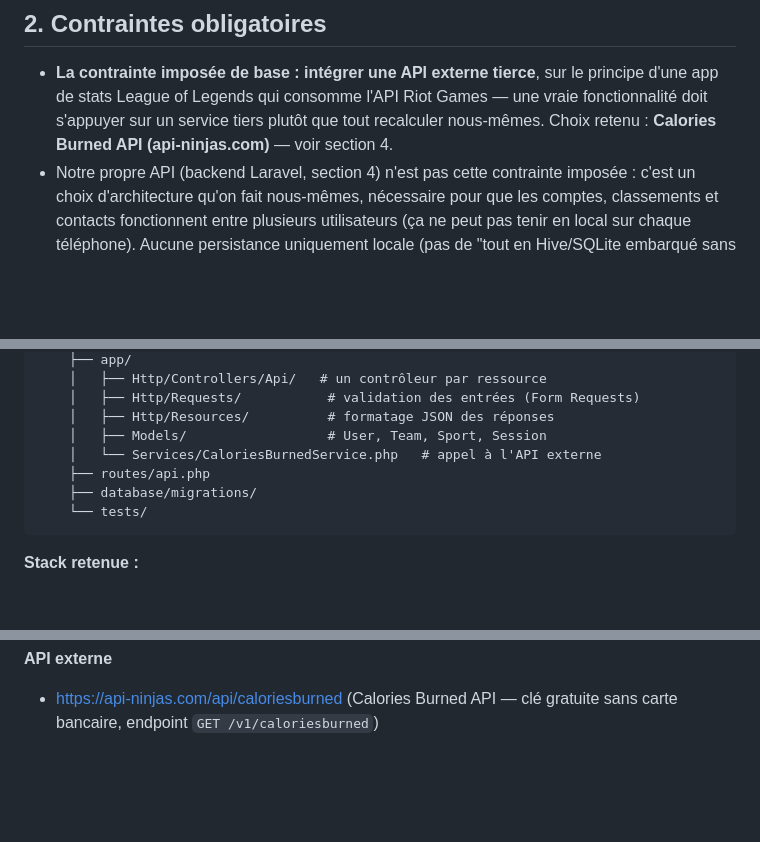
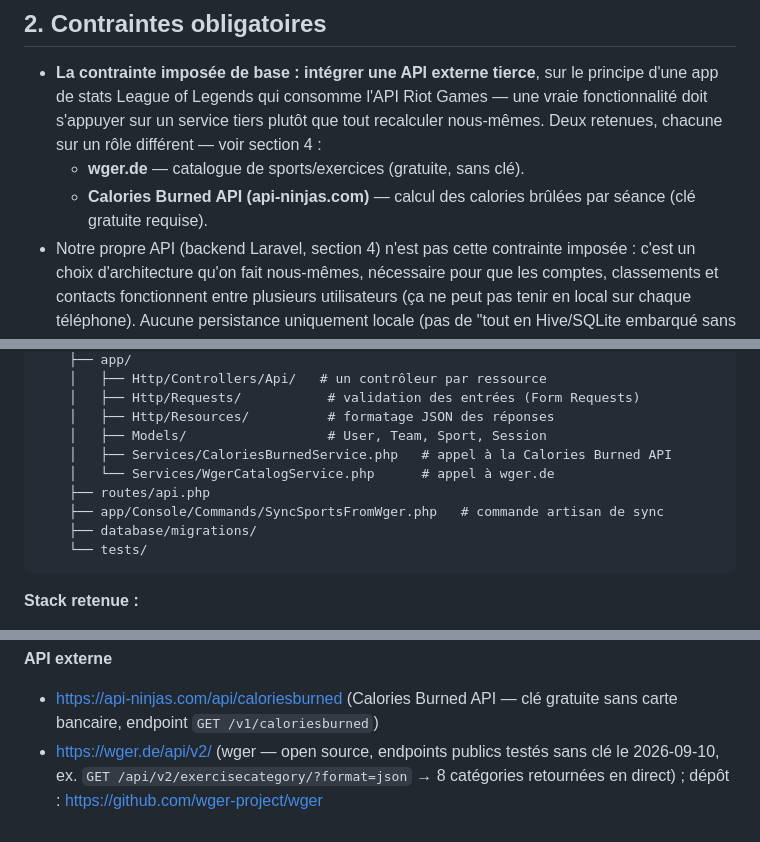
Before and after one commit to MaximeBlanco/Projet_Xefi_Sante_Sport, a Markdown page: CAHIER_DES_CHARGES.md, 3 parts joined by grey strips. GitHub-like rendering; blank space fills up the shorter version.

````diff
--- a/CAHIER_DES_CHARGES.md
+++ b/CAHIER_DES_CHARGES.md
@@ -15,8 +15,11 @@ Nom de travail : **XEFI Sport** (à confirmer/changer librement).
 - **La contrainte imposée de base : intégrer une API externe tierce**, sur
   le principe d'une app de stats League of Legends qui consomme l'API Riot
   Games — une vraie fonctionnalité doit s'appuyer sur un service tiers
-  plutôt que tout recalculer nous-mêmes. Choix retenu : **Calories Burned
-  API (api-ninjas.com)** — voir section 4.
+  plutôt que tout recalculer nous-mêmes. Deux retenues, chacune sur un
+  rôle différent — voir section 4 :
+  - **wger.de** — catalogue de sports/exercices (gratuite, sans clé).
+  - **Calories Burned API (api-ninjas.com)** — calcul des calories brûlées
+    par séance (clé gratuite requise).
 - Notre propre API (backend Laravel, section 4) n'est pas cette contrainte
   imposée : c'est un choix d'architecture qu'on fait nous-mêmes, nécessaire
   pour que les comptes, classements et contacts fonctionnent entre
@@ -118,8 +128,10 @@ repo/
     │   ├── Http/Requests/           # validation des entrées (Form Requests)
     │   ├── Http/Resources/          # formatage JSON des réponses
     │   ├── Models/                  # User, Team, Sport, Session
-    │   └── Services/CaloriesBurnedService.php   # appel à l'API externe
+    │   ├── Services/CaloriesBurnedService.php   # appel à la Calories Burned API
+    │   └── Services/WgerCatalogService.php      # appel à wger.de
     ├── routes/api.php
+    ├── app/Console/Commands/SyncSportsFromWger.php   # commande artisan de sync
     ├── database/migrations/
     └── tests/
 ```
@@ -370,3 +403,7 @@ Couleurs et typographies extraites directement du site officiel xefi.fr
 
 - https://api-ninjas.com/api/caloriesburned (Calories Burned API — clé
   gratuite sans carte bancaire, endpoint `GET /v1/caloriesburned`)
+- https://wger.de/api/v2/ (wger — open source, endpoints publics testés
+  sans clé le 2026-09-10, ex. `GET /api/v2/exercisecategory/?format=json`
+  → 8 catégories retournées en direct) ; dépôt :
+  https://github.com/wger-project/wger
````
Also changed, not shown: other parts of CAHIER_DES_CHARGES.md (+47 -19 lines).
